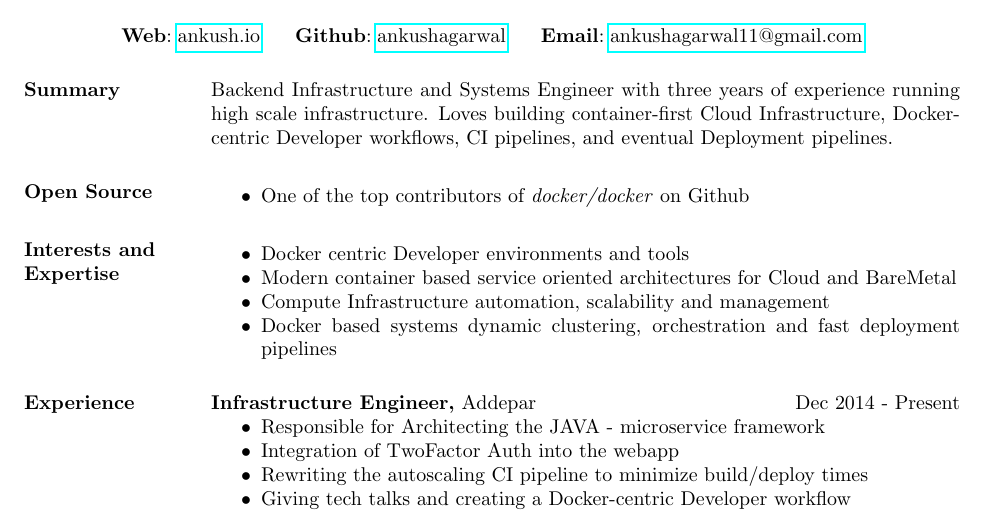
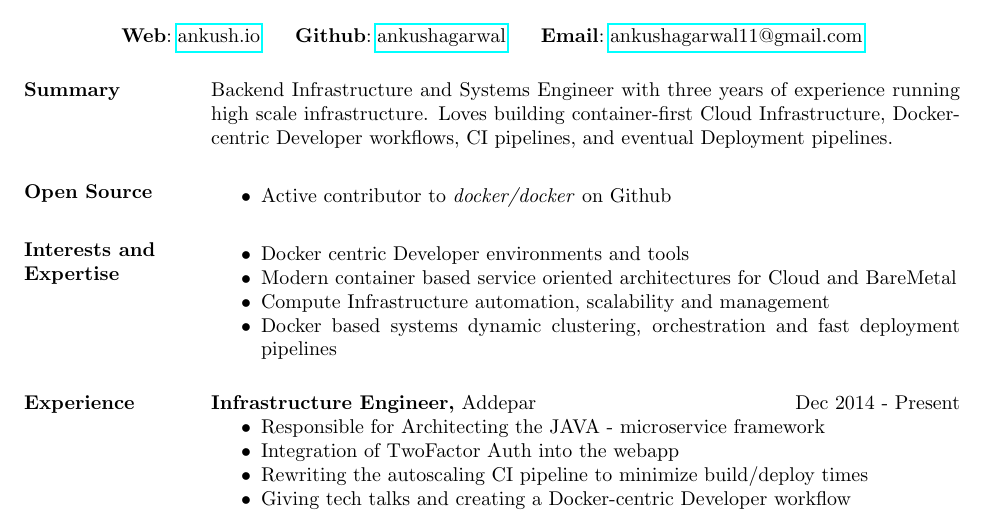
Before and after one commit to ankushagarwal/resume, a LaTeX CV (resume.tex): part of the page, cut so that both start at the same text. Compiled offline with pdfLaTeX.

Commit message:
M  AnkushResume.pdf M  resume.tex

```diff
--- a/resume.tex
+++ b/resume.tex
@@ -23,7 +23,7 @@
 
 \section{Open Source}
  \begin{itemize} \itemsep -2pt  % reduce space between items
- \item One of the top contributors of \textit{docker/docker} on Github
+ \item Active contributor to \textit{docker/docker} on Github
  \end{itemize}
 
 \section{Interests and Expertise}
```
Also changed, not shown: AnkushResume.pdf.
